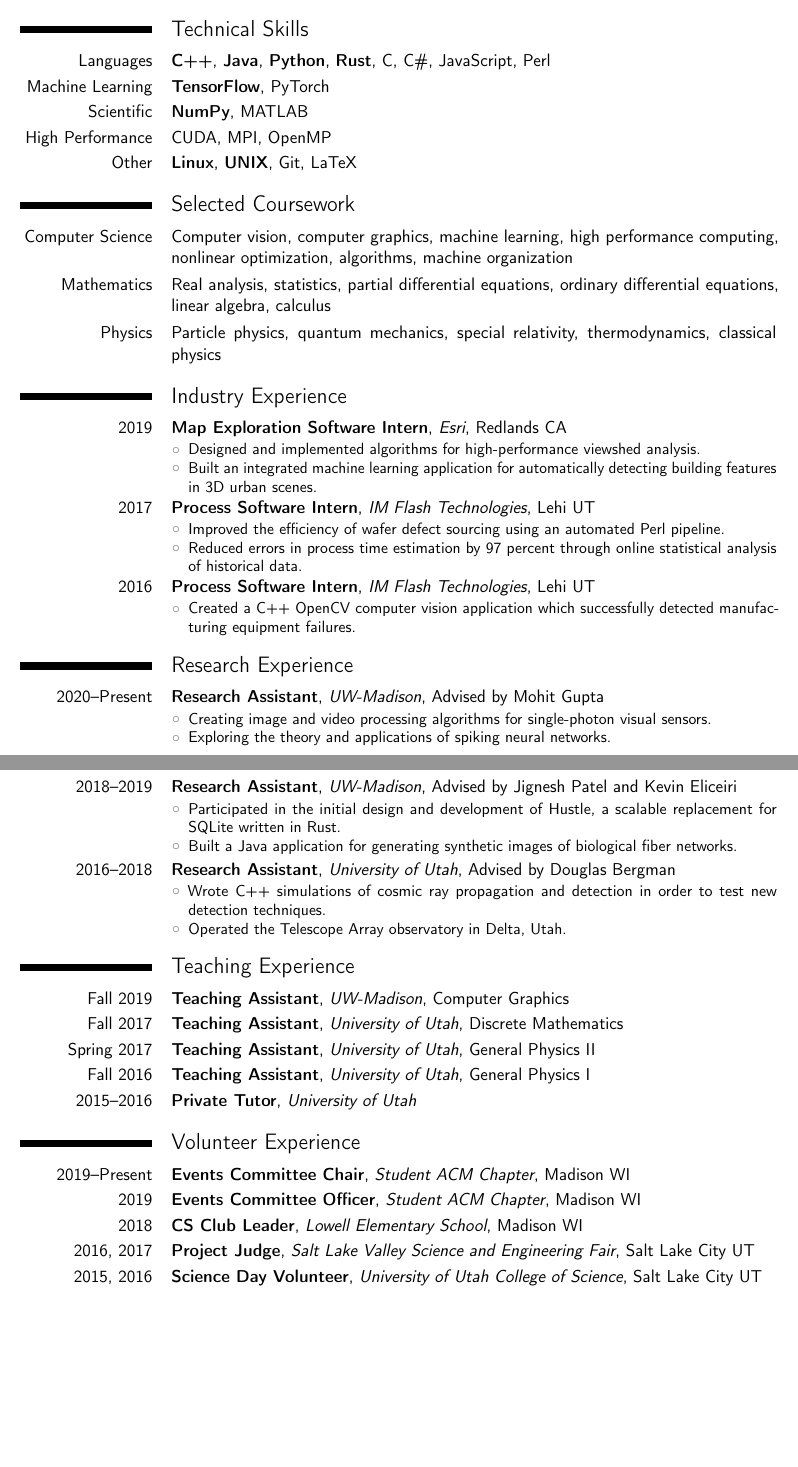
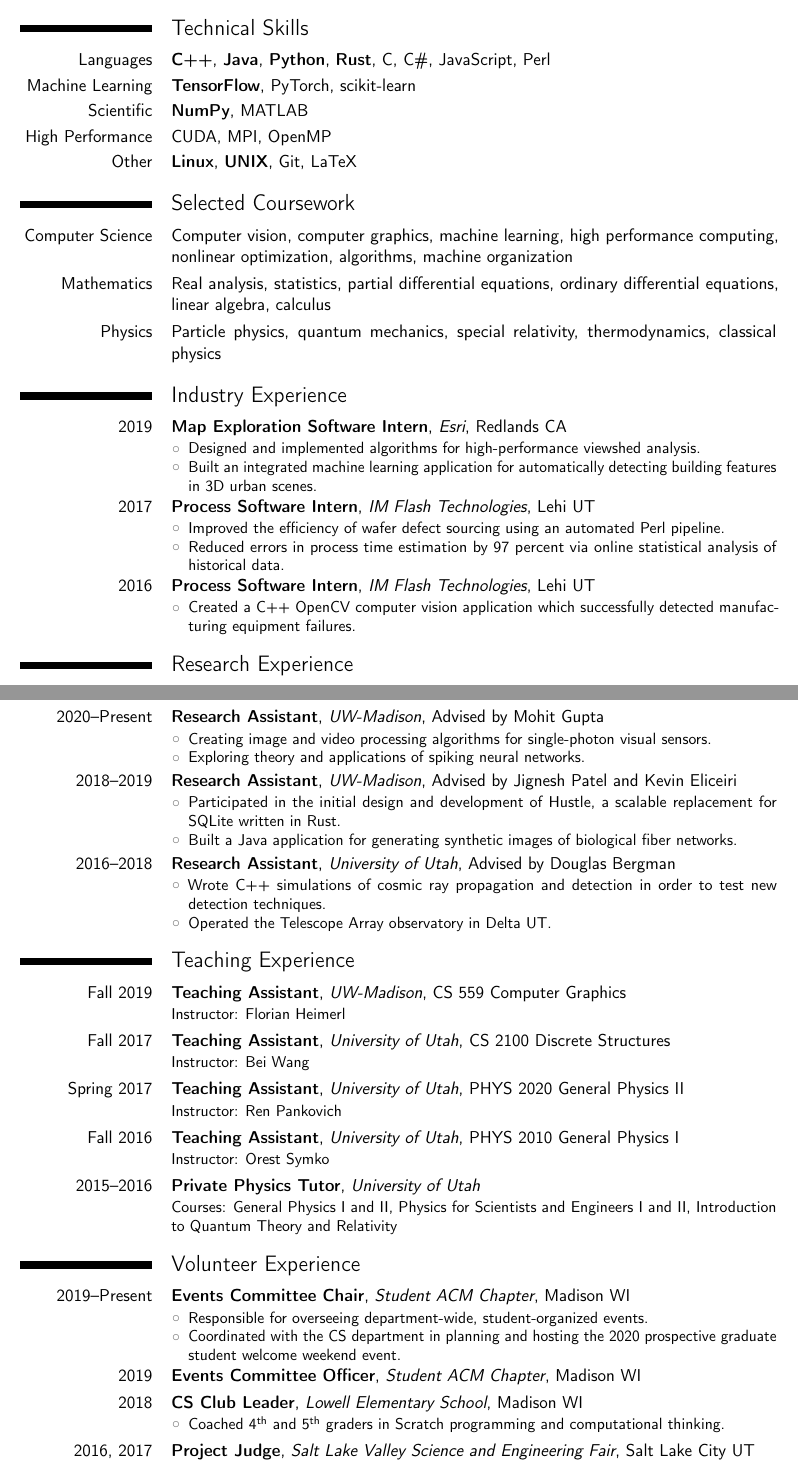
Before and after one commit to mattdutson/website, a LaTeX CV (assets/cv.tex): two parts of pages 1 and 2 of 2, joined at a grey line, cut so that both start at the same text, the shorter picture padded with empty space. Compiled offline with pdfLaTeX.

Commit message:
Update CV

```diff
--- a/assets/cv.tex
+++ b/assets/cv.tex
@@ -57,7 +54,7 @@
 
 \cvitem{Languages}{\textbf{C++}, \textbf{Java}, \textbf{Python}, \textbf{Rust}, C, C\#, JavaScript, Perl}
 
-\cvitem{Machine Learning}{\textbf{TensorFlow}, PyTorch}
+\cvitem{Machine Learning}{\textbf{TensorFlow}, PyTorch, scikit-learn}
 
 \cvitem{Scientific}{\textbf{NumPy}, MATLAB}
 
@@ -89,7 +86,7 @@
 \cventry{2017}{Process Software Intern}{IM Flash Technologies}{Lehi UT}{}{
     \begin{itemize}
         \item Improved the efficiency of wafer defect sourcing using an automated Perl pipeline.
-        \item Reduced errors in process time estimation by 97 percent through online statistical analysis of historical data.
+        \item Reduced errors in process time estimation by 97 percent via online statistical analysis of historical data.
     \end{itemize}
 }
 
@@ -106,7 +103,7 @@
 \cventry{2020--Present}{Research Assistant}{UW-Madison}{}{Advised by Mohit Gupta}{
     \begin{itemize}
         \item Creating image and video processing algorithms for single-photon visual sensors.
-        \item Exploring the theory and applications of spiking neural networks.
+        \item Exploring theory and applications of spiking neural networks.
     \end{itemize}
 }
 
@@ -120,7 +117,7 @@
 \cventry{2016--2018}{Research Assistant}{University of Utah}{}{Advised by Douglas Bergman}{
     \begin{itemize}
         \item Wrote C++ simulations of cosmic ray propagation and detection in order to test new detection techniques.
-        \item Operated the Telescope Array observatory in Delta, Utah.
+        \item Operated the Telescope Array observatory in Delta UT.
     \end{itemize}
 }
 
@@ -128,29 +125,46 @@
 
 \section{Teaching Experience}
 
-\cventry{Fall 2019}{Teaching Assistant}{UW-Madison}{}{Computer Graphics}{}
+\cventry{Fall 2019}{Teaching Assistant}{UW-Madison}{}{CS 559 Computer Graphics}{
+    Instructor: Florian Heimerl
+}
 
-\cventry{Fall 2017}{Teaching Assistant}{University of Utah}{}{Discrete Mathematics}{}
+\cventry{Fall 2017}{Teaching Assistant}{University of Utah}{}{CS 2100 Discrete Structures}{
+    Instructor: Bei Wang
+}
 
-\cventry{Spring 2017}{Teaching Assistant}{University of Utah}{}{General Physics II}{}
+\cventry{Spring 2017}{Teaching Assistant}{University of Utah}{}{PHYS 2020 General Physics II}{
+    Instructor: Ren Pankovich
+}
 
-\cventry{Fall 2016}{Teaching Assistant}{University of Utah}{}{General Physics I}{}
+\cventry{Fall 2016}{Teaching Assistant}{University of Utah}{}{PHYS 2010 General Physics I}{
+    Instructor: Orest Symko
+}
 
-\cventry{2015--2016}{Private Tutor}{University of Utah}{}{}{}
+\cventry{2015--2016}{Private Physics Tutor}{University of Utah}{}{}{
+    Courses: General Physics I and II, Physics for Scientists and Engineers I and II, Introduction to Quantum Theory and Relativity
+}
 
 % =============================================================================
 
 \section{Volunteer Experience}
 
-\cventry{2019--Present}{Events Committee Chair}{Student ACM Chapter}{Madison WI}{}{}
+\cventry{2019--Present}{Events Committee Chair}{Student ACM Chapter}{Madison WI}{}{
+    \begin{itemize}
+        \item Responsible for overseeing department-wide, student-organized events.
+        \item Coordinated with the CS department in planning and hosting the 2020 prospective graduate student welcome weekend event.
+    \end{itemize}
+}
 
 \cventry{2019}{Events Committee Officer}{Student ACM Chapter}{Madison WI}{}{}
 
-\cventry{2018}{CS Club Leader}{Lowell Elementary School}{Madison WI}{}{}
+\cventry{2018}{CS Club Leader}{Lowell Elementary School}{Madison WI}{}{
+    \begin{itemize}
+        \item Coached 4\textsuperscript{th} and 5\textsuperscript{th} graders in Scratch programming and computational thinking.
+    \end{itemize}
+}
 
 \cventry{2016, 2017}{Project Judge}{Salt Lake Valley Science and Engineering Fair}{Salt Lake City UT}{}{}
-
-\cventry{2015, 2016}{Science Day Volunteer}{University of Utah College of Science}{Salt Lake City UT}{}{}
 
 % =============================================================================
 
```
Also changed, not shown: assets/cv.pdf, assets/cv.tex (3 more changed lines).
